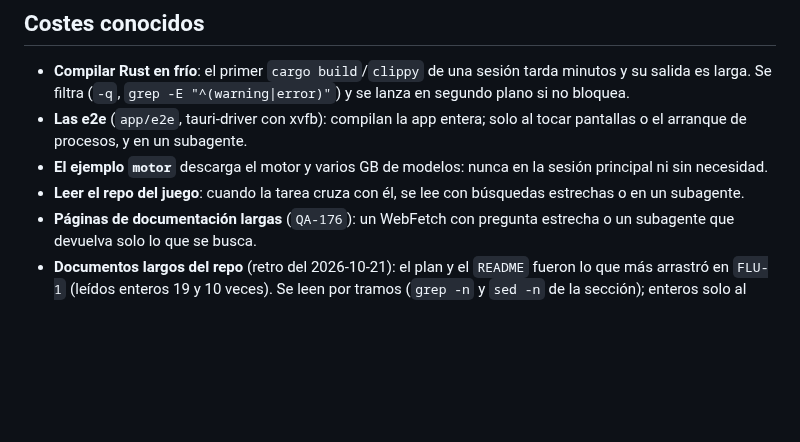
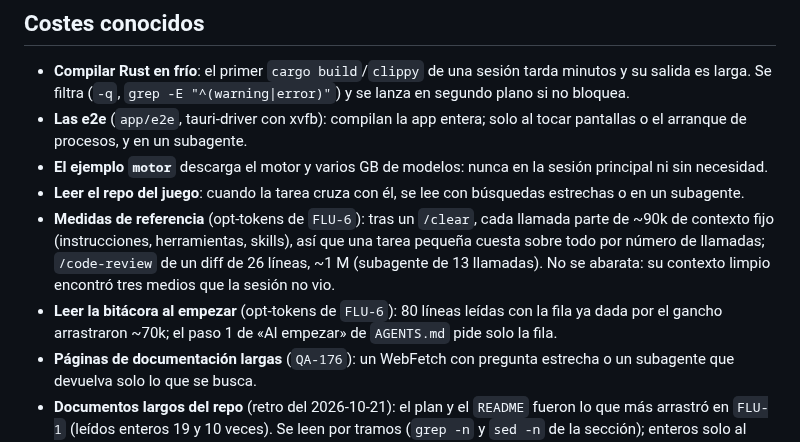
Before and after one commit to Zeldris/Instalador-WMF-Tarkor, a Markdown page: .claude/gw/opt-tokens.md, the part around the change. Rendered like a GitHub page; blank space fills up the shorter version.

```diff
--- a/.claude/gw/opt-tokens.md
+++ b/.claude/gw/opt-tokens.md
@@ -44,6 +44,12 @@ antes de la `/retro`; todo en español, y solo lo que confirme la usuaria entra
   procesos, y en un subagente.
 - **El ejemplo `motor`** descarga el motor y varios GB de modelos: nunca en la sesión principal ni sin necesidad.
 - **Leer el repo del juego**: cuando la tarea cruza con él, se lee con búsquedas estrechas o en un subagente.
+- **Medidas de referencia** (opt-tokens de `FLU-6`): tras un `/clear`, cada llamada parte de ~90k de contexto fijo
+  (instrucciones, herramientas, skills), así que una tarea pequeña cuesta sobre todo por número de llamadas;
+  `/code-review` de un diff de 26 líneas, ~1 M (subagente de 13 llamadas). No se abarata: su contexto limpio
+  encontró tres medios que la sesión no vio.
+- **Leer la bitácora al empezar** (opt-tokens de `FLU-6`): 80 líneas leídas con la fila ya dada por el gancho
+  arrastraron ~70k; el paso 1 de «Al empezar» de `AGENTS.md` pide solo la fila.
 - **Páginas de documentación largas** (`QA-176`): un WebFetch con pregunta estrecha o un subagente que devuelva
   solo lo que se busca.
 - **Documentos largos del repo** (retro del 2026-10-21): el plan y el `README` fueron lo que más arrastró en
```
Also changed, not shown: AGENTS.md (+3 -1 lines), docs/registros/traspaso.md (+1 -1 lines).
